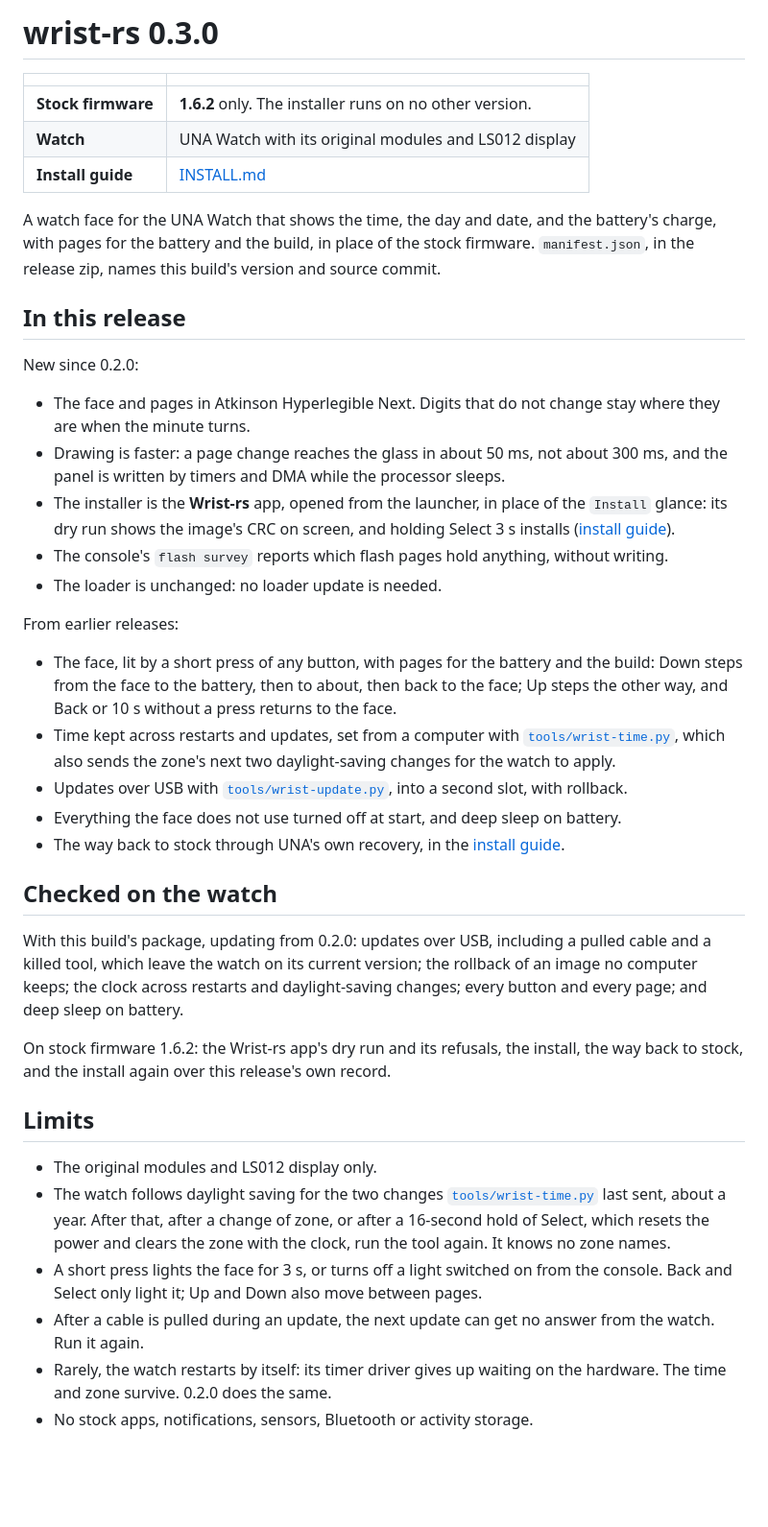
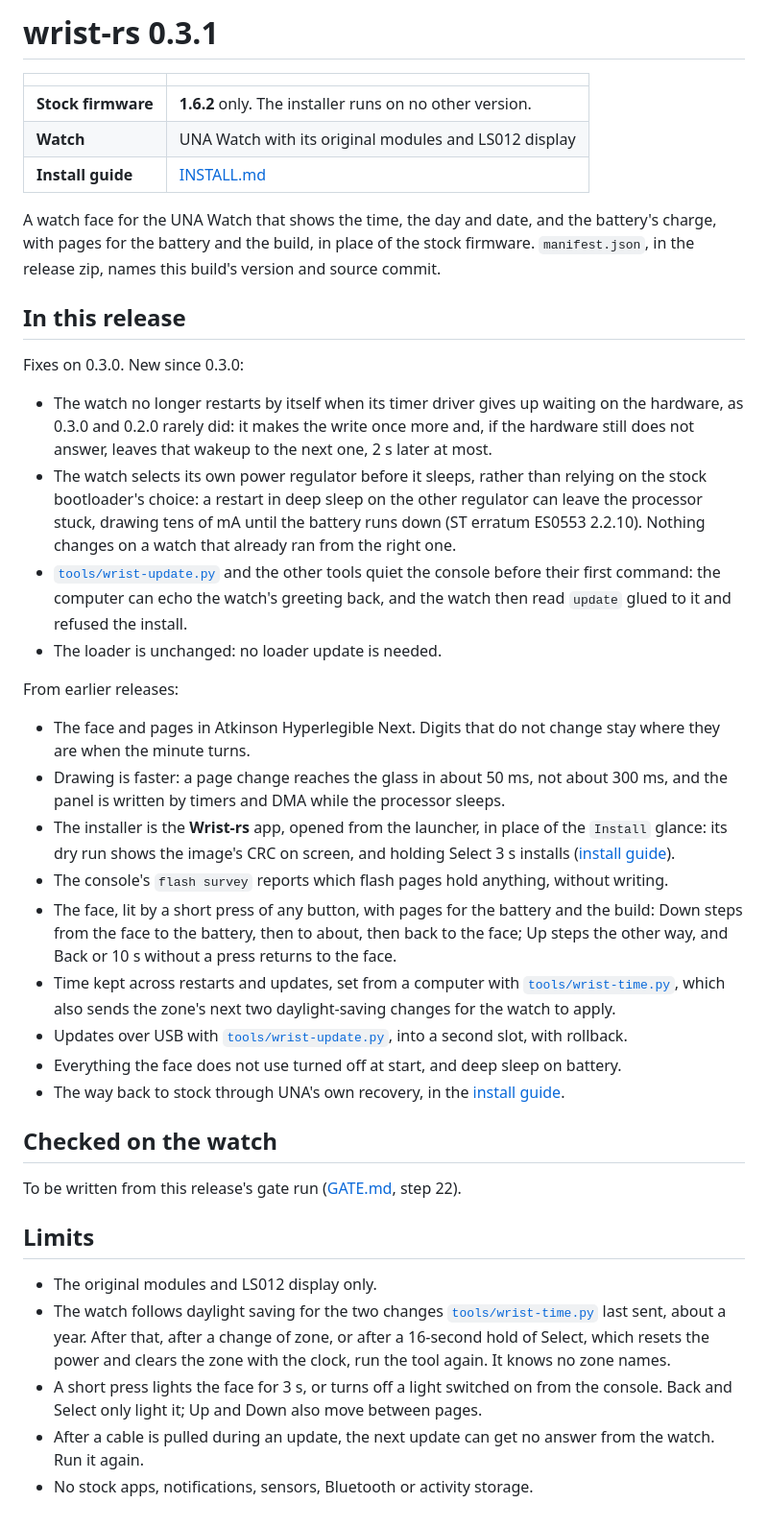
Before and after one commit to tobymurray/wrist-rs, a Markdown page: release/NOTES.md, the part around the change. Shown at 96% size. Rendered like a GitHub page; blank space fills up the shorter version.

Commit message:
Release notes for 0.3.1
0.3.1 is 0.3.0 with three fixes: the LPTIM time driver no longer panics
on an unacknowledged write (#47), park selects the SMPS itself (#46),
and the tools quiet the console before their first command (#58, with
c92a628 from #26, which it builds on). The restart limit goes; checked
on the watch waits for this release's gate run, as step 22 says.

The candidate's round-trip fingerprint is 0.3.0's, so the installer
and loader are unchanged and GATE.md section D need not run.

```diff
--- a/release/NOTES.md
+++ b/release/NOTES.md
@@ -1,4 +1,4 @@
-# wrist-rs 0.3.0
+# wrist-rs 0.3.1
 
 | | |
 |---|---|
@@ -12,7 +12,21 @@ charge, with pages for the battery and the build, in place of the stock firmware
 
 ## In this release
 
-New since 0.2.0:
+Fixes on 0.3.0. New since 0.3.0:
+
+- The watch no longer restarts by itself when its timer driver gives up waiting on the
+  hardware, as 0.3.0 and 0.2.0 rarely did: it makes the write once more and, if the
+  hardware still does not answer, leaves that wakeup to the next one, 2 s later at most.
+- The watch selects its own power regulator before it sleeps, rather than relying on the
+  stock bootloader's choice: a restart in deep sleep on the other regulator can leave the
+  processor stuck, drawing tens of mA until the battery runs down (ST erratum ES0553
+  2.2.10). Nothing changes on a watch that already ran from the right one.
+- [`tools/wrist-update.py`](../tools/wrist-update.py) and the other tools quiet the console
+  before their first command: the computer can echo the watch's greeting back, and the
+  watch then read `update` glued to it and refused the install.
+- The loader is unchanged: no loader update is needed.
+
+From earlier releases:
 
 - The face and pages in Atkinson Hyperlegible Next. Digits that do not change stay where
   they are when the minute turns.
@@ -22,10 +36,6 @@ New since 0.2.0:
   `Install` glance: its dry run shows the image's CRC on screen, and holding Select 3 s
   installs ([install guide](INSTALL.md)).
 - The console's `flash survey` reports which flash pages hold anything, without writing.
-- The loader is unchanged: no loader update is needed.
-
-From earlier releases:
-
 - The face, lit by a short press of any button, with pages for the battery and the build:
   Down steps from the face to the battery, then to about, then back to the face; Up steps
   the other way, and Back or 10 s without a press returns to the face.
@@ -39,13 +49,7 @@ From earlier releases:
 
 ## Checked on the watch
 
-With this build's package, updating from 0.2.0: updates over USB, including a pulled cable
-and a killed tool, which leave the watch on its current version; the rollback of an image
-no computer keeps; the clock across restarts and daylight-saving changes; every button and
-every page; and deep sleep on battery.
-
-On stock firmware 1.6.2: the Wrist-rs app's dry run and its refusals, the install, the way
-back to stock, and the install again over this release's own record.
+To be written from this release's gate run ([GATE.md](GATE.md), step 22).
 
 ## Limits
 
@@ -58,6 +62,4 @@ back to stock, and the install again over this release's own record.
   Back and Select only light it; Up and Down also move between pages.
 - After a cable is pulled during an update, the next update can get no answer from the
   watch. Run it again.
-- Rarely, the watch restarts by itself: its timer driver gives up waiting on the hardware.
-  The time and zone survive. 0.2.0 does the same.
 - No stock apps, notifications, sensors, Bluetooth or activity storage.
```
